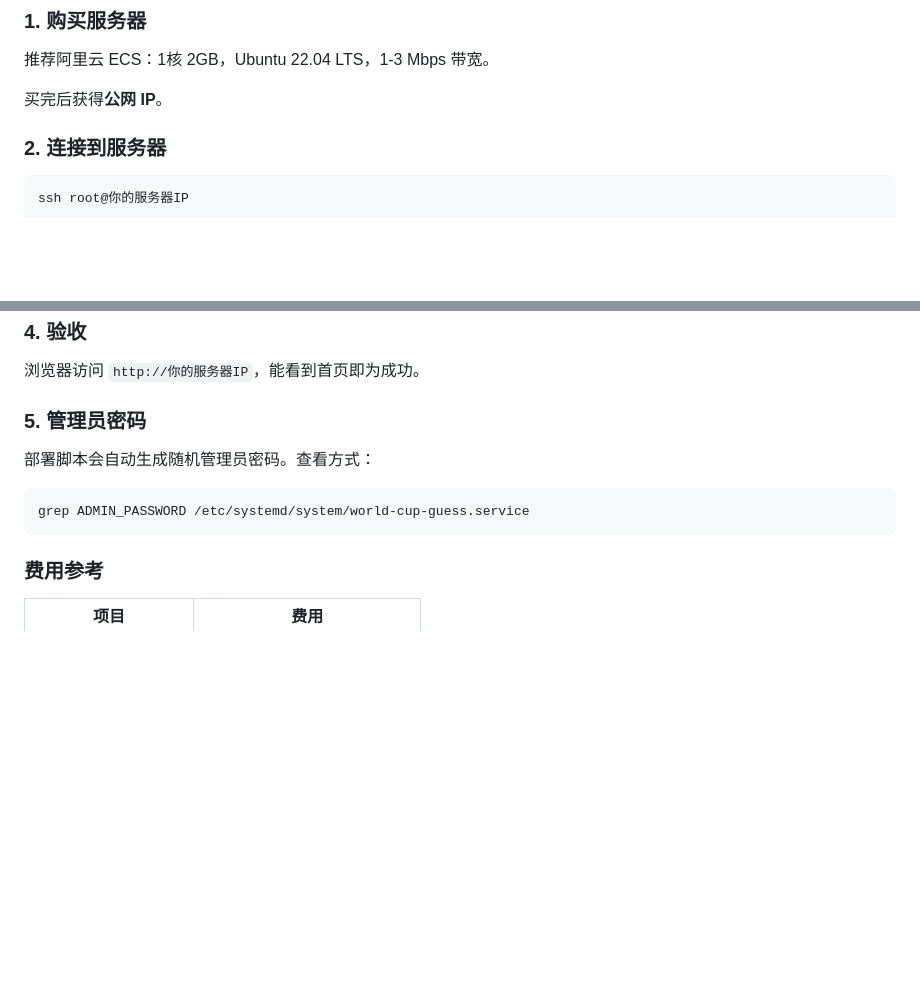
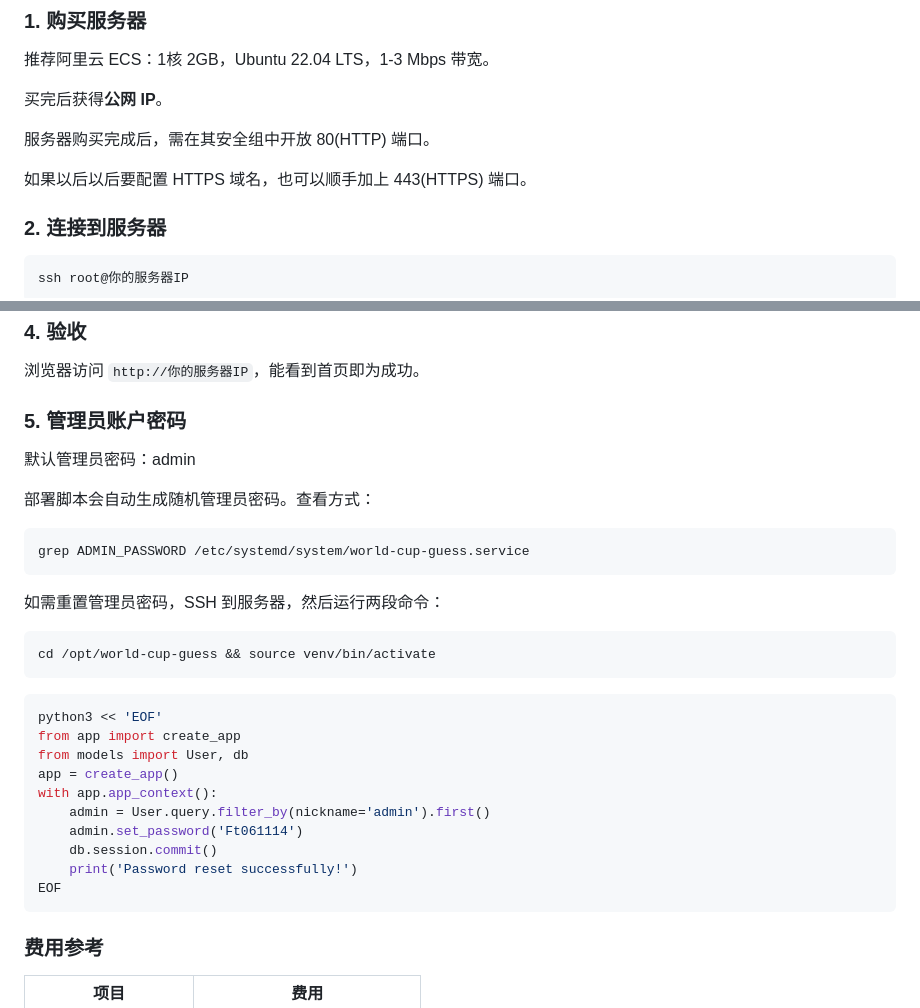
Before and after one commit to FelixFa06/World-Cup-Guess, a Markdown page: README.md, 2 parts joined by grey strips. GitHub-like rendering; blank space fills up the shorter version.

Commit message:
docs: 更新了README.md中有关服务器部署的部分内容

````diff
--- a/README.md
+++ b/README.md
@@ -222,6 +222,10 @@ python test_e2e.py
 
 买完后获得**公网 IP**。
 
+服务器购买完成后，需在其安全组中开放 80(HTTP) 端口。
+
+如果以后以后要配置 HTTPS 域名，也可以顺手加上 443(HTTPS) 端口。
+
 ### 2. 连接到服务器
 
 ```bash
@@ -254,12 +258,33 @@ sudo bash deploy.sh
 
 浏览器访问 `http://你的服务器IP`，能看到首页即为成功。
 
-### 5. 管理员密码
+### 5. 管理员账户密码
+
+默认管理员密码：admin
 
 部署脚本会自动生成随机管理员密码。查看方式：
 
 ```bash
 grep ADMIN_PASSWORD /etc/systemd/system/world-cup-guess.service
+```
+
+如需重置管理员密码，SSH 到服务器，然后运行两段命令：
+
+```bash
+cd /opt/world-cup-guess && source venv/bin/activate
+```
+
+```bash
+python3 << 'EOF'
+from app import create_app
+from models import User, db
+app = create_app()
+with app.app_context():
+    admin = User.query.filter_by(nickname='admin').first()
+    admin.set_password('Ft061114')
+    db.session.commit()
+    print('Password reset successfully!')
+EOF
 ```
 
 ### 费用参考
````
